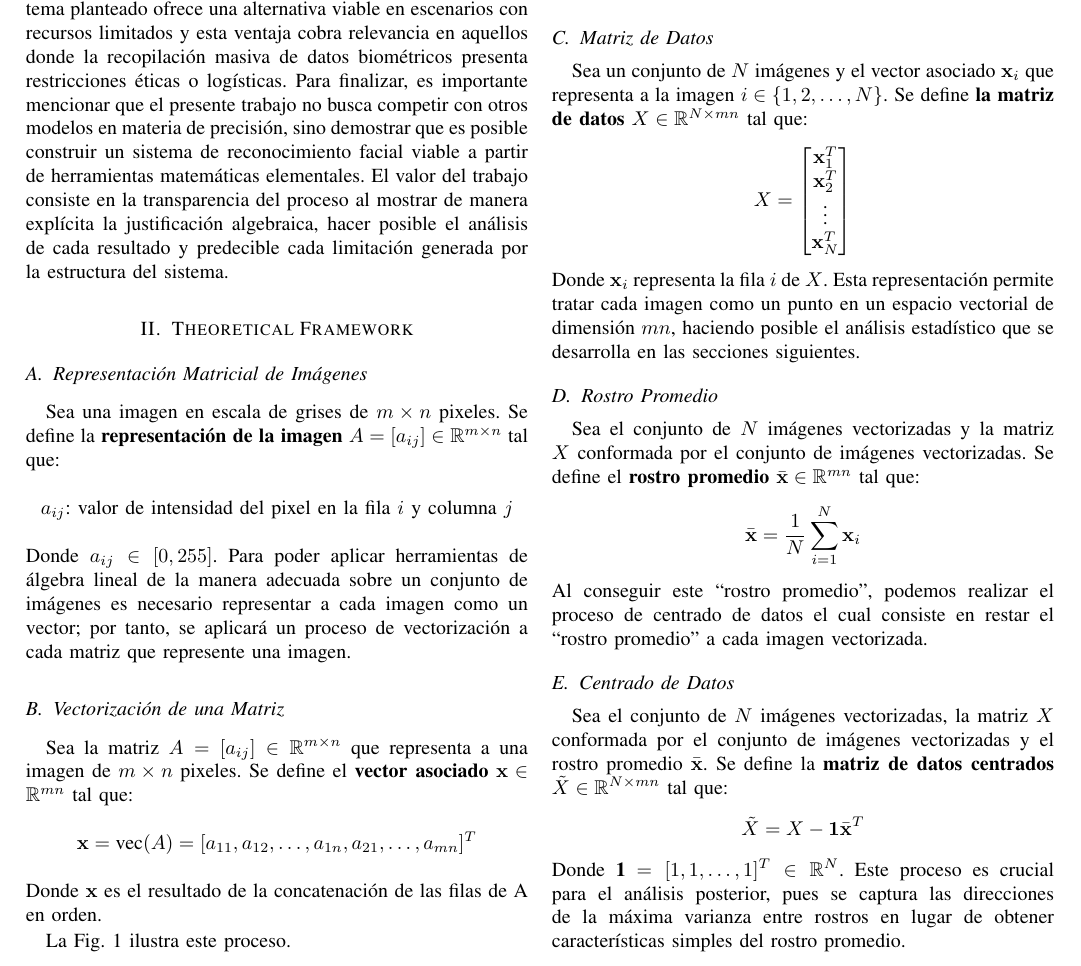
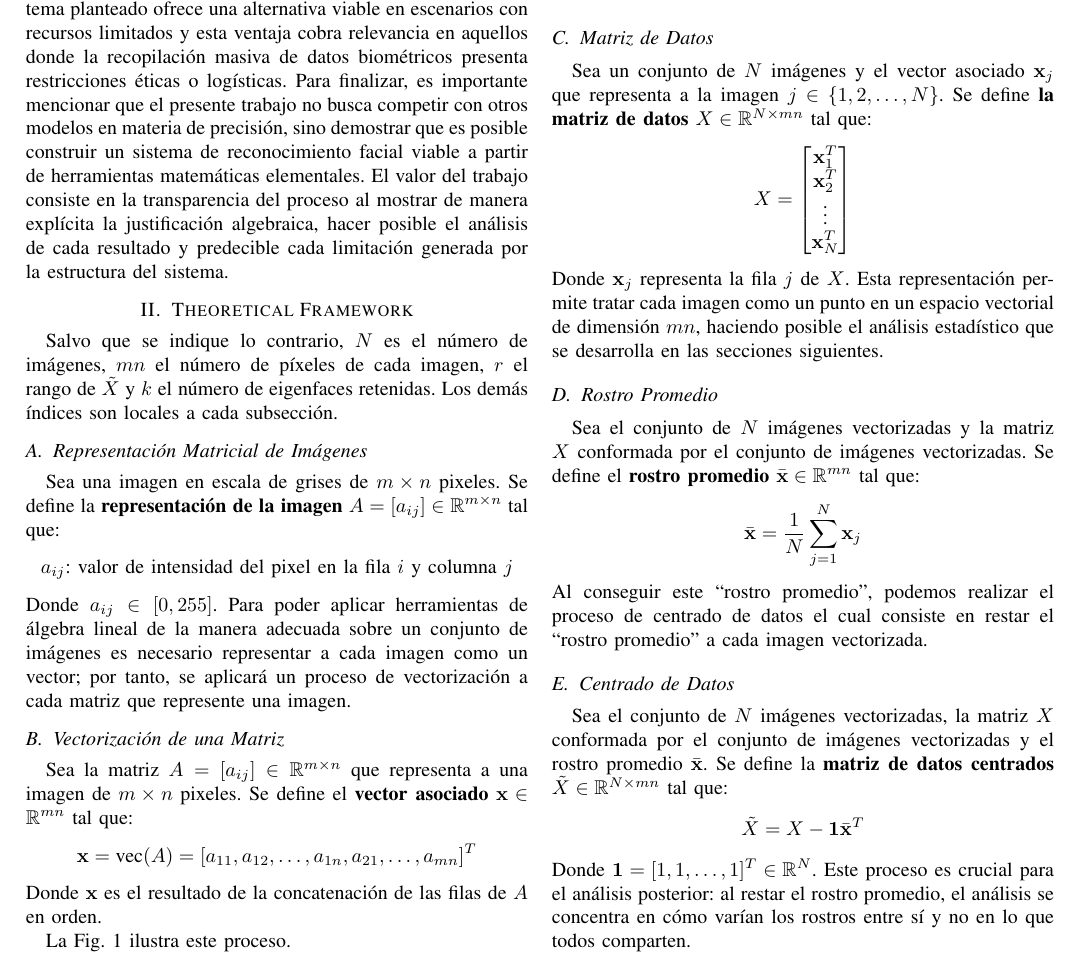
Before and after one commit to qndrvs/eigenfaces, a LaTeX paper (paper/main.tex, which reads paper/sections/theoretical_framework.tex): part of page 2 of 9, cut so that both start at the same text. Compiled offline with pdfLaTeX.

Commit message:
fix: index convention and wording in the theoretical framework

```diff
--- a/paper/sections/theoretical_framework.tex
+++ b/paper/sections/theoretical_framework.tex
@@ -1,4 +1,8 @@
 \section{Theoretical Framework}
+
+Salvo que se indique lo contrario, $N$ es el número de imágenes, $mn$ el número de
+píxeles de cada imagen, $r$ el rango de $\tilde{X}$ y $k$ el número de eigenfaces
+retenidas. Los demás índices son locales a cada subsección.
 
 \subsection{Representación Matricial de Imágenes}
 
@@ -23,7 +27,7 @@ $\mathbf{x} \in \mathbb{R}^{mn}$ tal que:
 \mathbf{x} = \text{vec}(A) = [a_{11}, a_{12}, \dots, a_{1n},
 a_{21}, \dots, a_{mn}]^T
 \]
-Donde $\mathbf{x}$ es el resultado de la concatenación de las filas de A en
+Donde $\mathbf{x}$ es el resultado de la concatenación de las filas de $A$ en
 orden.
 
 La Fig.~\ref{fig:vectorizacion} ilustra este proceso.
@@ -38,15 +42,15 @@ La Fig.~\ref{fig:vectorizacion} ilustra este proceso.
 
 \subsection{Matriz de Datos}
 
-Sea un conjunto de $N$ imágenes y el vector asociado $\mathbf{x}_i$ que
-representa a la imagen $i \in \{1, 2, \dots, N\}$. Se define \textbf{la matriz
+Sea un conjunto de $N$ imágenes y el vector asociado $\mathbf{x}_j$ que
+representa a la imagen $j \in \{1, 2, \dots, N\}$. Se define \textbf{la matriz
 de datos} $X \in \mathbb{R}^{N \times mn}$ tal que:
 \[
 X = \begin{bmatrix}
     \mathbf{x}_1^T \\ \mathbf{x}_2^T \\ \vdots \\ \mathbf{x}_N^T
 \end{bmatrix}
 \]
-Donde $\mathbf{x}_i$ representa la fila $i$ de $X$. Esta representación permite
+Donde $\mathbf{x}_j$ representa la fila $j$ de $X$. Esta representación permite
 tratar cada imagen como un punto en un espacio vectorial de dimensión $mn$,
 haciendo posible el análisis estadístico que se desarrolla en las secciones
 siguientes.
@@ -58,7 +62,7 @@ Sea el conjunto de $N$ imágenes vectorizadas y la matriz $X$ conformada
 por el conjunto de imágenes vectorizadas. Se define el \textbf{rostro promedio}
 $\bar{\mathbf{x}} \in \mathbb{R}^{mn}$ tal que:
 \[
-\bar{\mathbf{x}} = \frac{1}{N} \sum_{i=1}^{N} \mathbf{x}_i
+\bar{\mathbf{x}} = \frac{1}{N} \sum_{j=1}^{N} \mathbf{x}_j
 \]
 Al conseguir este ``rostro promedio'', podemos realizar el proceso de centrado de
 datos el cual consiste en restar el ``rostro promedio'' a cada imagen vectorizada.
@@ -73,10 +77,9 @@ Se define la \textbf{matriz de datos centrados} $\tilde{X} \in
 \[
 \tilde{X} = X - \mathbf{1}\bar{\mathbf{x}}^T
 \]
-Donde \textbf{1} $= [1, 1, \dots, 1]^T \in \mathbb{R}^N$. Este proceso es crucial
-para el análisis posterior, pues se captura las direcciones de la máxima
-varianza entre rostros en lugar de  obtener características simples del
-rostro promedio.
+Donde $\mathbf{1} = [1, 1, \dots, 1]^T \in \mathbb{R}^N$. Este proceso es crucial
+para el análisis posterior: al restar el rostro promedio, el análisis se concentra
+en cómo varían los rostros entre sí y no en lo que todos comparten.
 
 
 \subsection{Covarianza entre Píxeles}
```
Also changed, not shown: paper/sections/theoretical_framework.tex (23 more changed lines).
